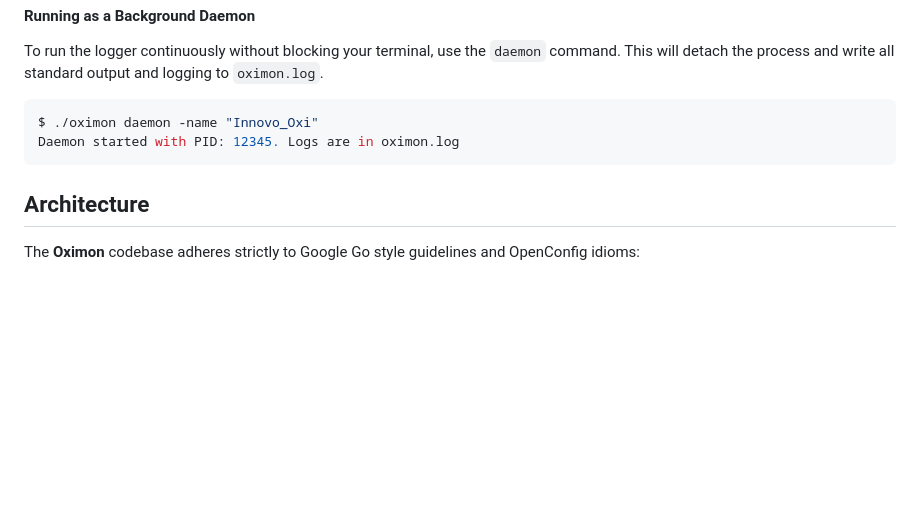
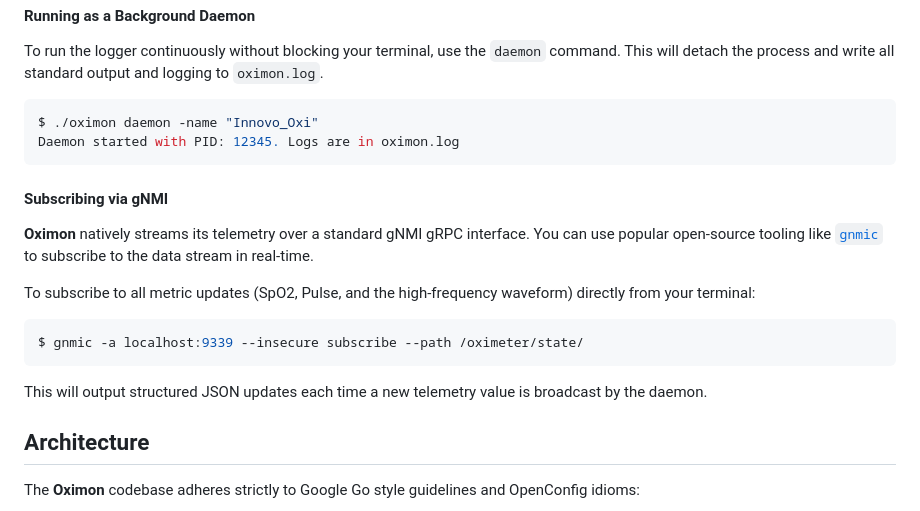
Before and after one commit to robshakir/oximon, a Markdown page: README.md, the part around the change. GitHub-like rendering; blank space fills up the shorter version.

Commit message:
📝: update README with gNMI instructions.
 * (M) README.md
   - Add a dedicated section explaining how to subscribe to telemetry streams using gnmic.

Assisted-by: antigravity/gemini

````diff
--- a/README.md
+++ b/README.md
@@ -58,6 +58,17 @@ $ ./oximon daemon -name "Innovo_Oxi"
 Daemon started with PID: 12345. Logs are in oximon.log
 ```
 
+#### Subscribing via gNMI
+**Oximon** natively streams its telemetry over a standard gNMI gRPC interface. You can use popular open-source tooling like [`gnmic`](https://gnmic.openconfig.net/) to subscribe to the data stream in real-time.
+
+To subscribe to all metric updates (SpO2, Pulse, and the high-frequency waveform) directly from your terminal:
+
+```bash
+$ gnmic -a localhost:9339 --insecure subscribe --path /oximeter/state/
+```
+
+This will output structured JSON updates each time a new telemetry value is broadcast by the daemon.
+
 ## Architecture <a name="architecture"></a>
 
 The **Oximon** codebase adheres strictly to Google Go style guidelines and OpenConfig idioms:
````
